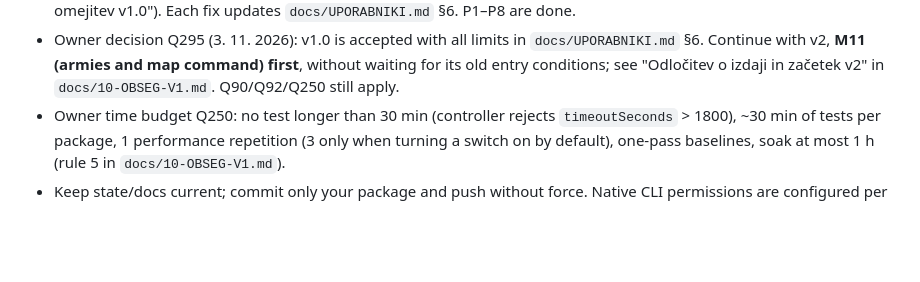
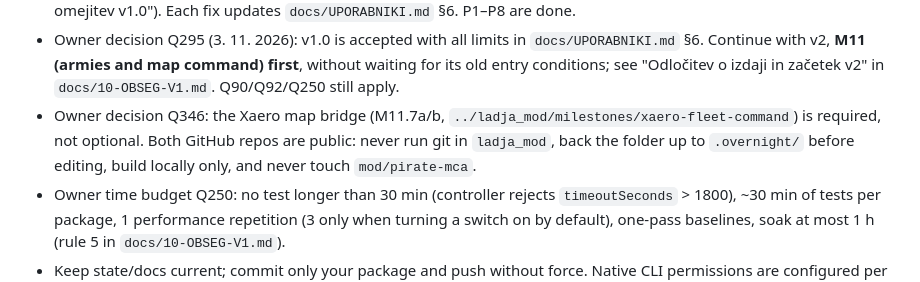
Before and after one commit to jakakriletic/customNPC_rework, a Markdown page: AGENTS.md, the part around the change. GitHub-like rendering; blank space fills up the shorter version.

```diff
--- a/AGENTS.md
+++ b/AGENTS.md
@@ -38,6 +38,9 @@ controller, the owner has authorized continuous autonomous development until Sto
 - Owner decision Q295 (3. 11. 2026): v1.0 is accepted with all limits in `docs/UPORABNIKI.md` §6.
   Continue with v2, **M11 (armies and map command) first**, without waiting for its old entry
   conditions; see "Odločitev o izdaji in začetek v2" in `docs/10-OBSEG-V1.md`. Q90/Q92/Q250 still apply.
+- Owner decision Q346: the Xaero map bridge (M11.7a/b, `../ladja_mod/milestones/xaero-fleet-command`)
+  is required, not optional. Both GitHub repos are public: never run git in `ladja_mod`, back the
+  folder up to `.overnight/` before editing, build locally only, and never touch `mod/pirate-mca`.
 - Owner time budget Q250: no test longer than 30 min (controller rejects `timeoutSeconds` > 1800),
   ~30 min of tests per package, 1 performance repetition (3 only when turning a switch on by
   default), one-pass baselines, soak at most 1 h (rule 5 in `docs/10-OBSEG-V1.md`).
```
Also changed, not shown: docs/10-OBSEG-V1.md (+10 -0 lines).
